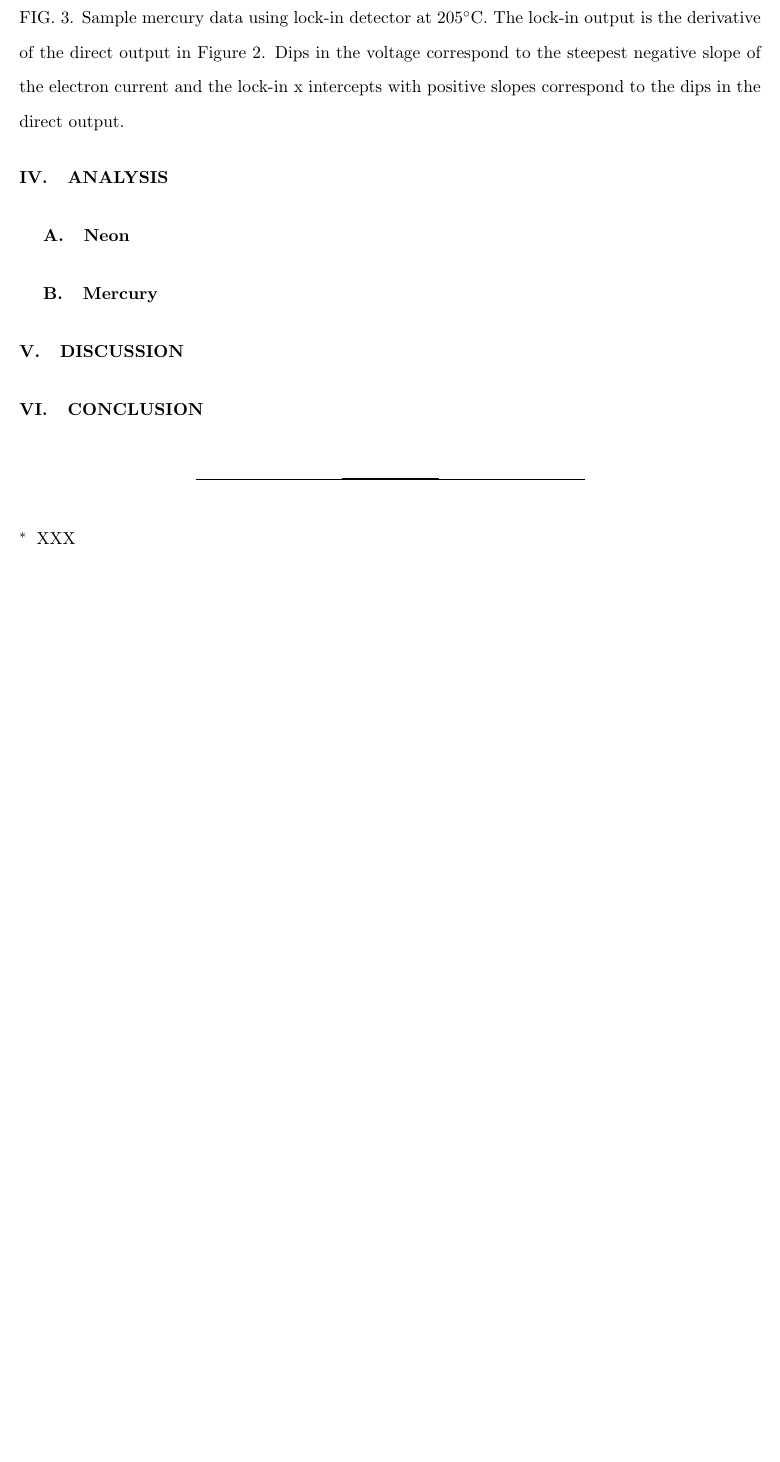
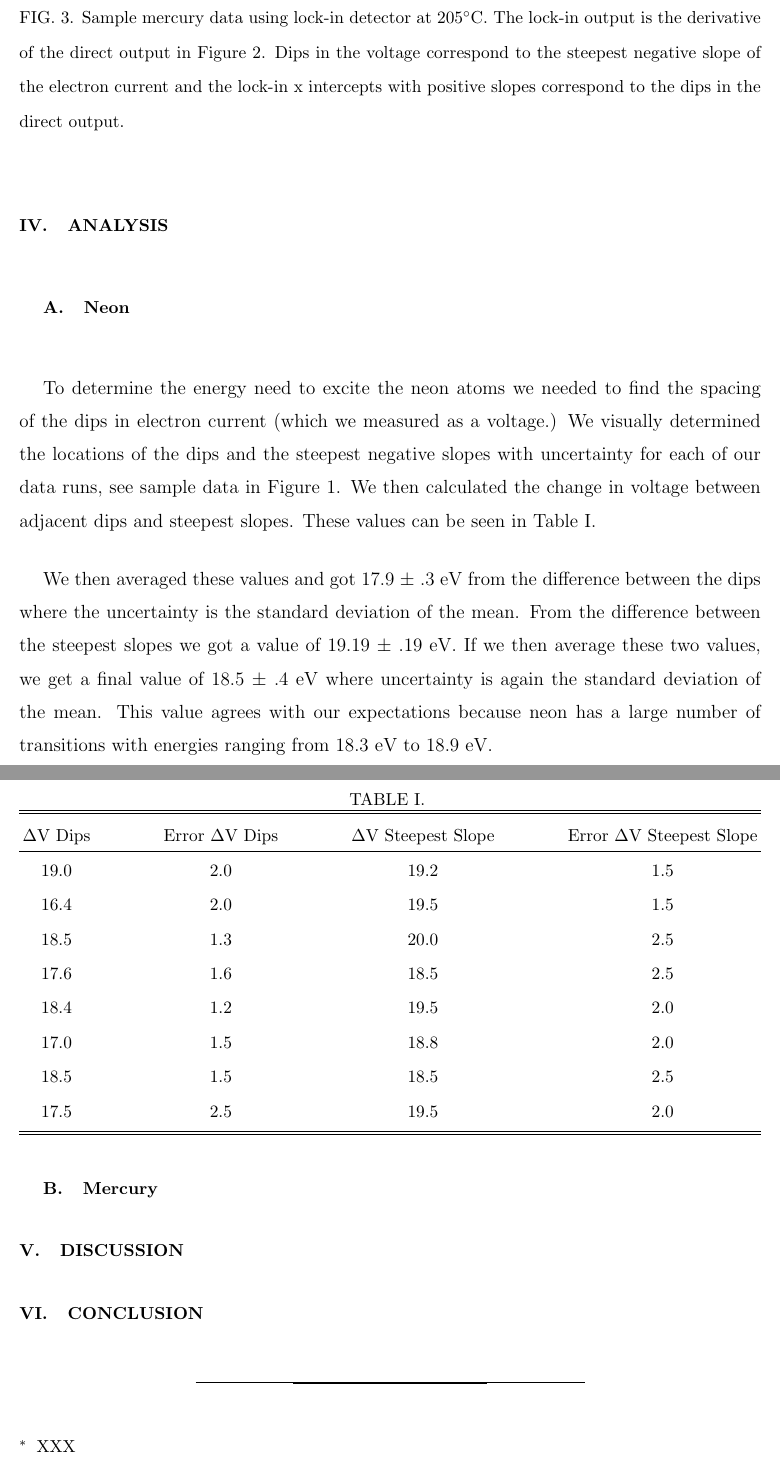
Before and after one commit to dluntzma/Franck-Hertz, a LaTeX paper (Franck-Hertz Experiment; Measuring Energy Levels of Neon and Mercury.tex): part of page 4 of 5 before the commit and two parts of pages 4 and 5 of 6 after it, the two joined at a grey line, cut so that both start at the same text, the shorter picture padded with empty space. Compiled offline with pdfLaTeX.

Commit message:
Neon Analysis

```diff
--- a/Franck-Hertz Experiment; Measuring Energy Levels of Neon and Mercury.tex
+++ b/Franck-Hertz Experiment; Measuring Energy Levels of Neon and Mercury.tex
@@ -85,6 +85,30 @@ Using the information that we obtained about the optimum range of temperature, w
 
 \subsection{Neon}
 
+To determine the energy need to excite the neon atoms we needed to find the spacing of the dips in electron current (which we measured as a voltage.) We visually determined the locations of the dips and the steepest negative slopes with uncertainty for each of our data runs, see sample data in Figure~\ref{neon_data}. We then calculated the change in voltage between adjacent dips and steepest slopes. These values can be seen in Table~\ref{neon_dvs}.
+
+\begin{table}[h!]
+\centering
+\caption{ }
+\begin{ruledtabular}
+\begin{tabular}{c c c c}
+$\Delta$V Dips & Error $\Delta$V Dips & $\Delta$V Steepest Slope &  Error $\Delta$V Steepest Slope\\
+\hline	% horizontal line to separate headings from data
+19.0 & 2.0 & 19.2 & 1.5  \\
+16.4 & 2.0 & 19.5 & 1.5  \\
+18.5 & 1.3 & 20.0 & 2.5  \\
+17.6 & 1.6 & 18.5 & 2.5  \\
+18.4 & 1.2 & 19.5 & 2.0  \\
+17.0 & 1.5 & 18.8 & 2.0  \\
+18.5 & 1.5 & 18.5 & 2.5  \\
+17.5 & 2.5 & 19.5 & 2.0  \\
+
+\end{tabular}
+\end{ruledtabular}
+\label{neon_dvs}
+\end{table}
+
+We then averaged these values and got 17.9 $\pm$ .3 eV from the difference between the dips where the uncertainty is the standard deviation of the mean. From the difference between the steepest slopes we got a value of 19.19 $\pm$ .19 eV. If we then average these two values, we get a final value of 18.5 $\pm$ .4 eV where uncertainty is again the standard deviation of the mean. This value agrees with our expectations because neon has a large number of transitions with energies ranging from 18.3 eV to 18.9 eV.
 
 \subsection{Mercury}
 
```
Also changed, not shown: neon_data.pdf, Franck-Hertz Experiment; Measuring Energy Levels of Neon and Mercury.tex (2 more changed lines), 2 other files.
